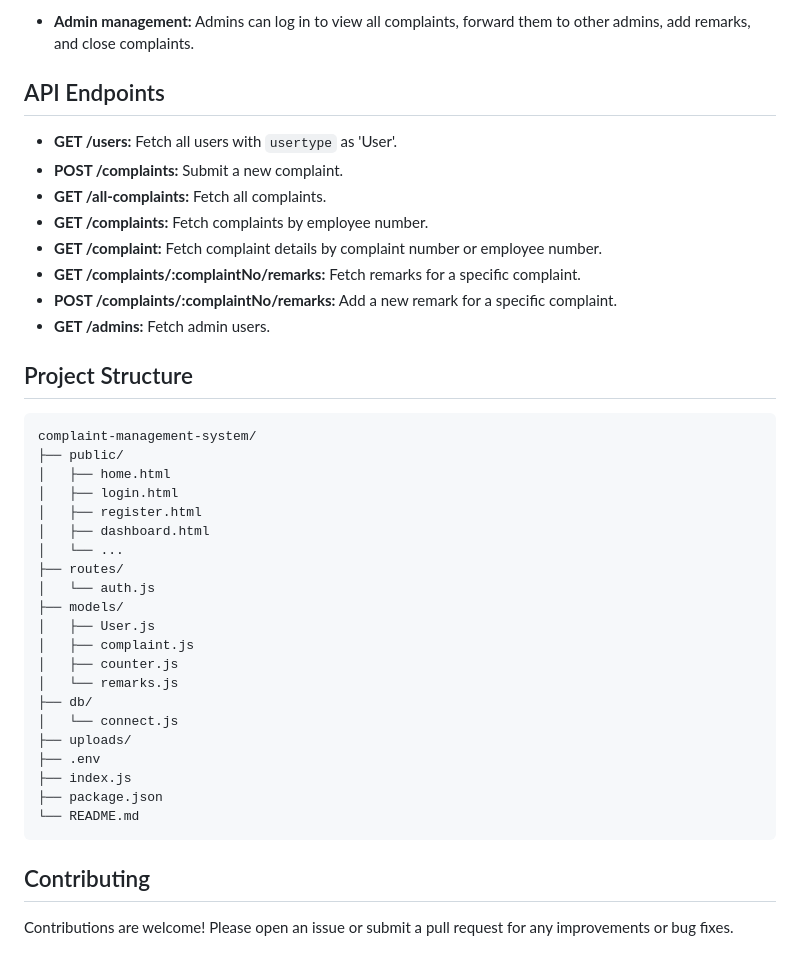
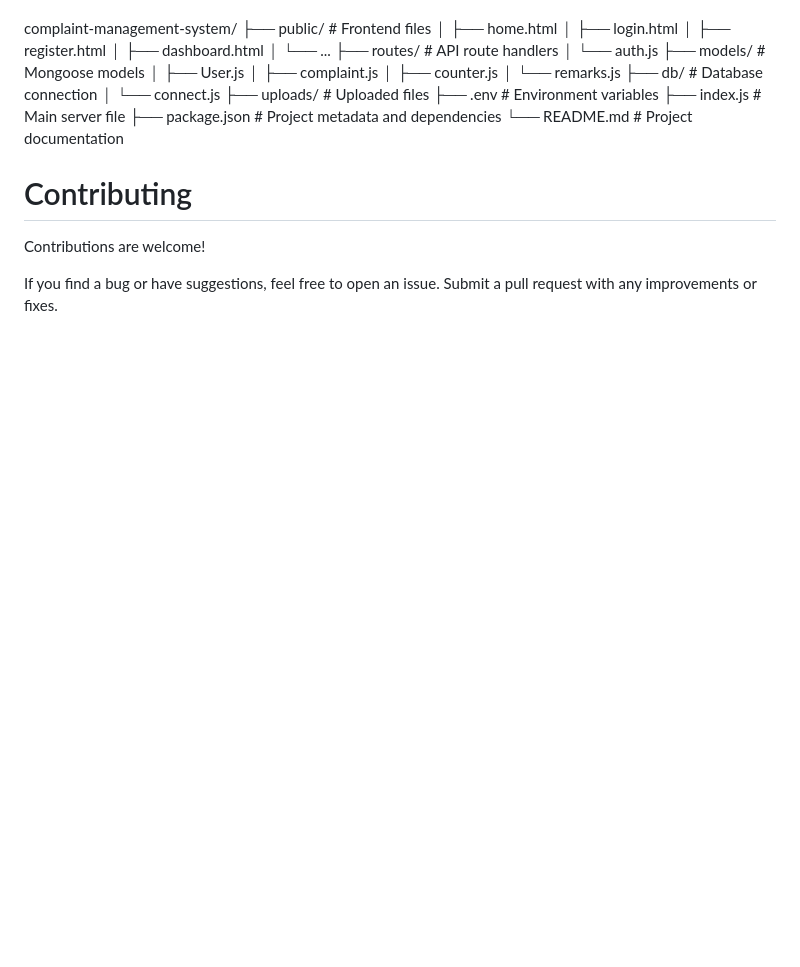
Before and after one commit to sulekhamishr/ECOR-Complain_Management_System-CMS, a Markdown page: README.md, the part around one of its changes. Drawn GitHub-style; blank space fills up the shorter version.

````diff
--- a/README.md
+++ b/README.md
@@ -81,43 +99,26 @@ This project is a Complaint Management System (CMS) designed for the East Coast
-- **Admin management:**
-  Admins can log in to view all complaints, forward them to other admins, add remarks, and close complaints.
-
-## API Endpoints
-
-- **GET /users:** Fetch all users with `usertype` as 'User'.
-- **POST /complaints:** Submit a new complaint.
-- **GET /all-complaints:** Fetch all complaints.
-- **GET /complaints:** Fetch complaints by employee number.
-- **GET /complaint:** Fetch complaint details by complaint number or employee number.
-- **GET /complaints/:complaintNo/remarks:** Fetch remarks for a specific complaint.
-- **POST /complaints/:complaintNo/remarks:** Add a new remark for a specific complaint.
-- **GET /admins:** Fetch admin users.
-
-## Project Structure
-
-```
 complaint-management-system/
-├── public/
+├── public/                  # Frontend files
 │   ├── home.html
 │   ├── login.html
 │   ├── register.html
 │   ├── dashboard.html
 │   └── ...
-├── routes/
+├── routes/                  # API route handlers
 │   └── auth.js
-├── models/
+├── models/                  # Mongoose models
 │   ├── User.js
 │   ├── complaint.js
 │   ├── counter.js
 │   └── remarks.js
-├── db/
+├── db/                      # Database connection
 │   └── connect.js
-├── uploads/
-├── .env
-├── index.js
-├── package.json
-└── README.md
-```
+├── uploads/                 # Uploaded files
+├── .env                     # Environment variables
+├── index.js                 # Main server file
+├── package.json             # Project metadata and dependencies
+└── README.md                # Project documentation
+# Contributing
+Contributions are welcome!
 
-## Contributing
-
-Contributions are welcome! Please open an issue or submit a pull request for any improvements or bug fixes.
+If you find a bug or have suggestions, feel free to open an issue.
+Submit a pull request with any improvements or fixes.
````
Also changed, not shown: other parts of README.md (+90 -72 lines).
